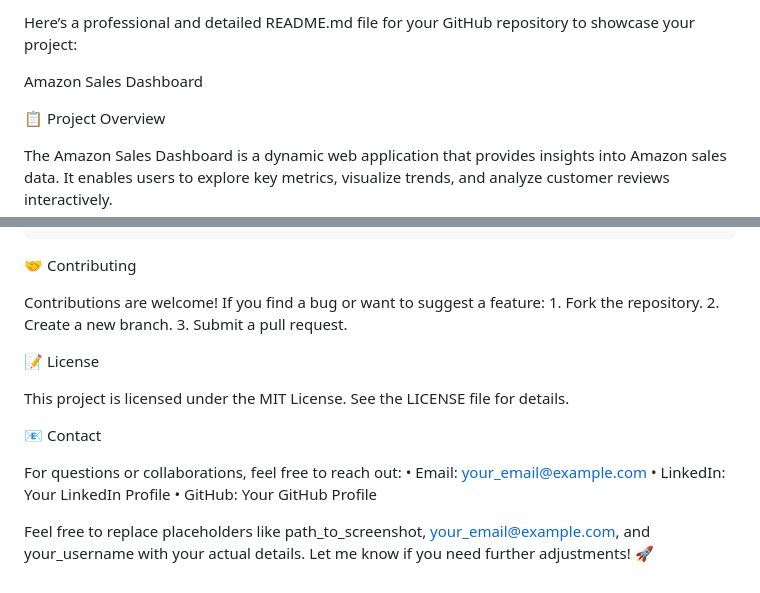
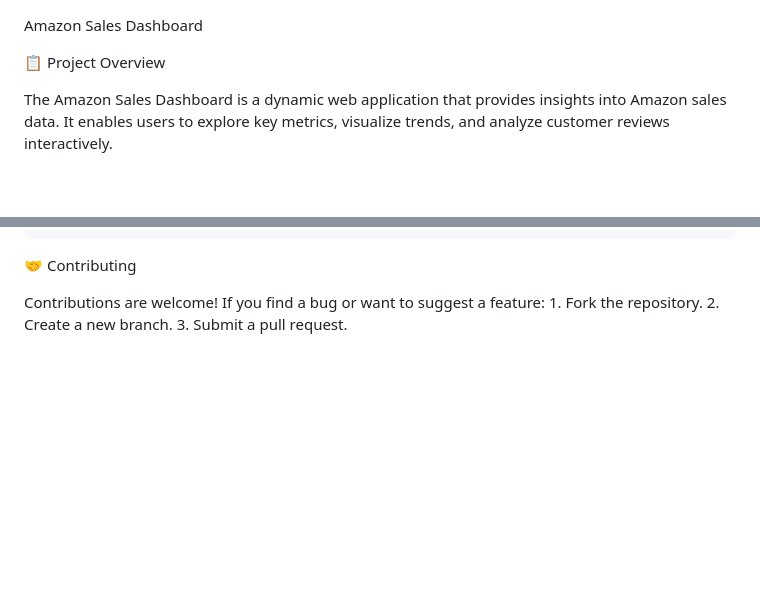
Before and after one commit to Sanjyot789/AmazonSalesData, a Markdown page: README.md, 2 parts joined by grey strips. Drawn GitHub-style; blank space fills up the shorter version.

```diff
--- a/README.md
+++ b/README.md
@@ -1,5 +1,3 @@
-Here’s a professional and detailed README.md file for your GitHub repository to showcase your project:
-
 Amazon Sales Dashboard
 
 
@@ -120,16 +116,3 @@ Contributions are welcome! If you find a bug or want to suggest a feature:
 	1.	Fork the repository.
 	2.	Create a new branch.
 	3.	Submit a pull request.
-
-📝 License
-
-This project is licensed under the MIT License. See the LICENSE file for details.
-
-📧 Contact
-
-For questions or collaborations, feel free to reach out:
-	•	Email: your_email@example.com
-	•	LinkedIn: Your LinkedIn Profile
-	•	GitHub: Your GitHub Profile
-
-Feel free to replace placeholders like path_to_screenshot, your_email@example.com, and your_username with your actual details. Let me know if you need further adjustments! 🚀
```
Also changed, not shown: other parts of README.md (+2 -4 lines).
